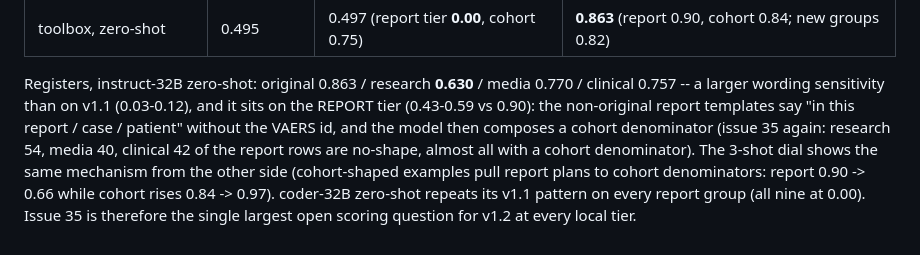
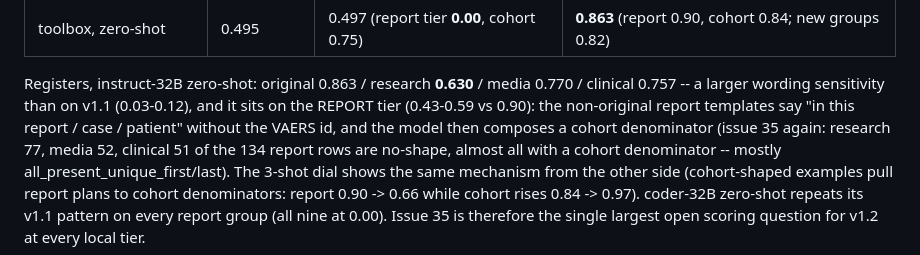
Before and after one commit to henryhcy/Temporal_Hypothesis_Generation, a Markdown page: docs/plan/decisions.md, the part around the change. GitHub-like rendering.

Commit message:
decisions: correct the register no-shape counts (77/52/51 of 134 report rows)
Co-Authored-By: Claude Fable 5.1 <noreply@anthropic.com>

```diff
--- a/docs/plan/decisions.md
+++ b/docs/plan/decisions.md
@@ -2998,9 +2998,9 @@ Registers, instruct-32B zero-shot: original 0.863 / research **0.630** / media
 0.770 / clinical 0.757 -- a larger wording sensitivity than on v1.1 (0.03-0.12),
 and it sits on the REPORT tier (0.43-0.59 vs 0.90): the non-original report
 templates say "in this report / case / patient" without the VAERS id, and the
-model then composes a cohort denominator (issue 35 again: research 54, media
-40, clinical 42 of the report rows are no-shape, almost all with a cohort
-denominator). The 3-shot dial shows the same mechanism from the other side
+model then composes a cohort denominator (issue 35 again: research 77, media
+52, clinical 51 of the 134 report rows are no-shape, almost all with a cohort
+denominator -- mostly all_present_unique_first/last). The 3-shot dial shows the same mechanism from the other side
 (cohort-shaped examples pull report plans to cohort denominators: report 0.90 ->
 0.66 while cohort rises 0.84 -> 0.97). coder-32B zero-shot repeats its v1.1
 pattern on every report group (all nine at 0.00). Issue 35 is therefore the
```
